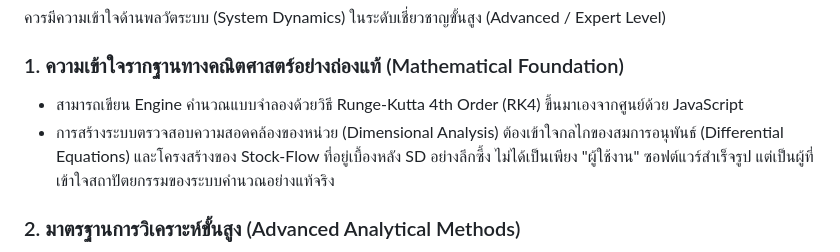
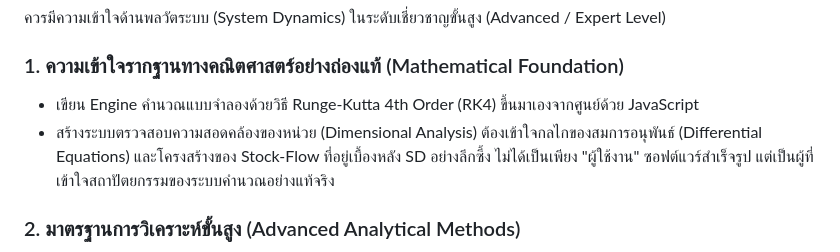
Before and after one commit to Kietpawpan/note, a Markdown page: README.md, the part around the change. Rendered like a GitHub page.

```diff
--- a/README.md
+++ b/README.md
@@ -35,8 +35,8 @@ Ctrl + Shift + R
 ## คำแนะนำ
 ควรมีความเข้าใจด้านพลวัตระบบ (System Dynamics) ในระดับเชี่ยวชาญขั้นสูง (Advanced / Expert Level)
 ### 1. ความเข้าใจรากฐานทางคณิตศาสตร์อย่างถ่องแท้ (Mathematical Foundation)
-- สามารถเขียน Engine คำนวณแบบจำลองด้วยวิธี Runge-Kutta 4th Order (RK4) ขึ้นมาเองจากศูนย์ด้วย JavaScript
-- การสร้างระบบตรวจสอบความสอดคล้องของหน่วย (Dimensional Analysis) ต้องเข้าใจกลไกของสมการอนุพันธ์ (Differential Equations) และโครงสร้างของ Stock-Flow ที่อยู่เบื้องหลัง SD อย่างลึกซึ้ง ไม่ได้เป็นเพียง "ผู้ใช้งาน" ซอฟต์แวร์สำเร็จรูป แต่เป็นผู้ที่เข้าใจสถาปัตยกรรมของระบบคำนวณอย่างแท้จริง
+- เขียน Engine คำนวณแบบจำลองด้วยวิธี Runge-Kutta 4th Order (RK4) ขึ้นมาเองจากศูนย์ด้วย JavaScript
+- สร้างระบบตรวจสอบความสอดคล้องของหน่วย (Dimensional Analysis) ต้องเข้าใจกลไกของสมการอนุพันธ์ (Differential Equations) และโครงสร้างของ Stock-Flow ที่อยู่เบื้องหลัง SD อย่างลึกซึ้ง ไม่ได้เป็นเพียง "ผู้ใช้งาน" ซอฟต์แวร์สำเร็จรูป แต่เป็นผู้ที่เข้าใจสถาปัตยกรรมของระบบคำนวณอย่างแท้จริง
 
 ### 2. มาตรฐานการวิเคราะห์ขั้นสูง (Advanced Analytical Methods)
 การศึกษา SD อย่าหยุดอยู่แค่การวาดแผนภาพ Causal Loop หรือรันกราฟดูแนวโน้มเล่นๆ แต่ควรมีแนวคิดเรื่องการนำเข้าตัวแปรภายนอก (Exogenous Variables) การทำ Monte Carlo Simulation เพื่อประเมินความเสี่ยง และ Historical Data Validation มีความเข้มงวดในการสร้างแบบจำลองเชิงประจักษ์ (Empirical Modeling) ที่ต้องการความแม่นยำและอ้างอิงได้ตามมาตรฐานวิชาการระดับสูง
```
